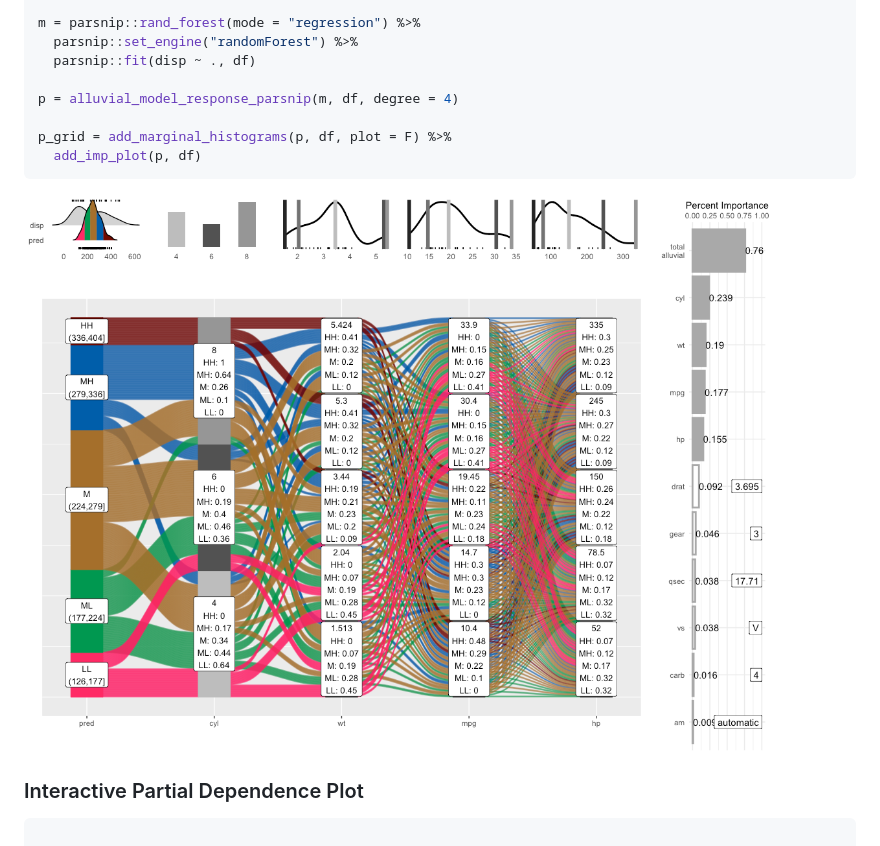
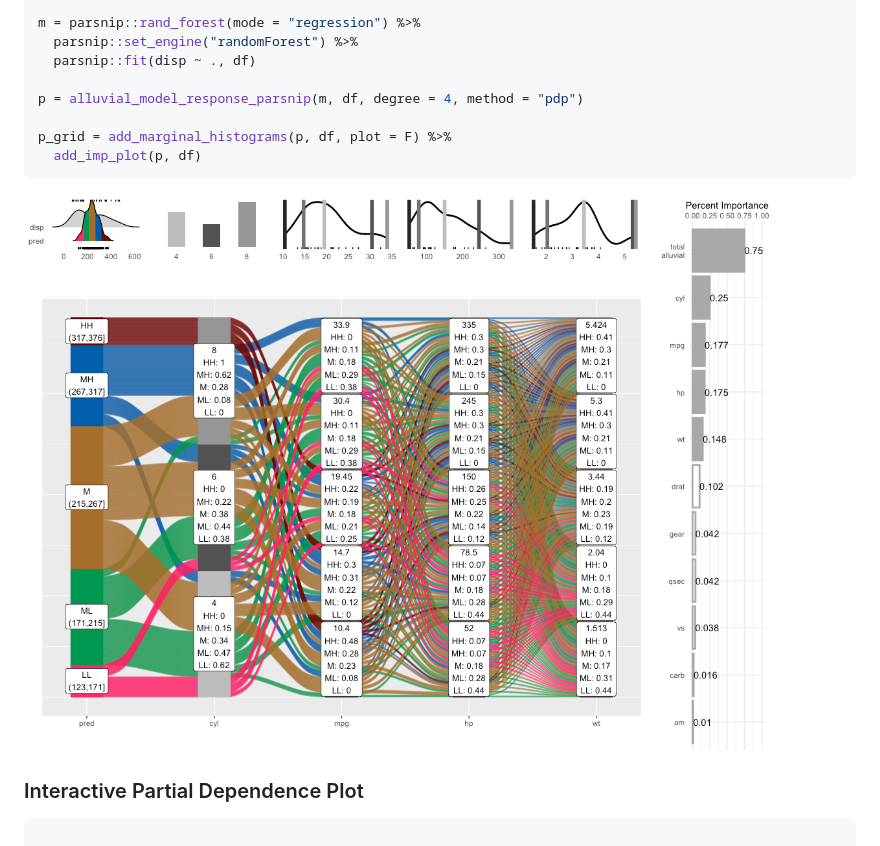
Before and after one commit to erblast/easyalluvial, a Markdown page: README.md, the part around the change. Drawn GitHub-style; pictures changed too: man/figures/README-unnamed-chunk-5-1.png.

```diff
--- a/README.md
+++ b/README.md
@@ -213,7 +213,7 @@ m = parsnip::rand_forest(mode = "regression") %>%
   parsnip::set_engine("randomForest") %>%
   parsnip::fit(disp ~ ., df)
 
-p = alluvial_model_response_parsnip(m, df, degree = 4)
+p = alluvial_model_response_parsnip(m, df, degree = 4, method = "pdp")
 
 p_grid = add_marginal_histograms(p, df, plot = F) %>%
   add_imp_plot(p, df)
```
Also changed, not shown: 2 other files.
